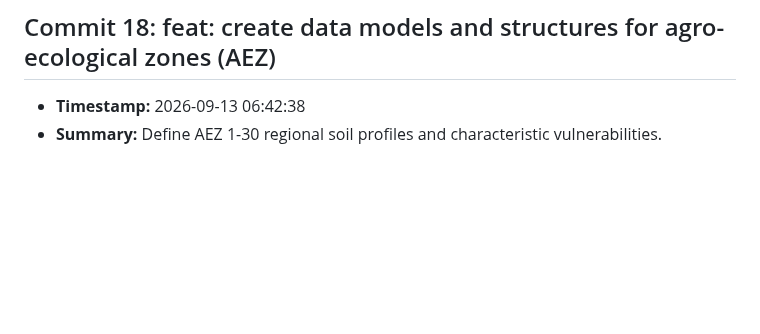
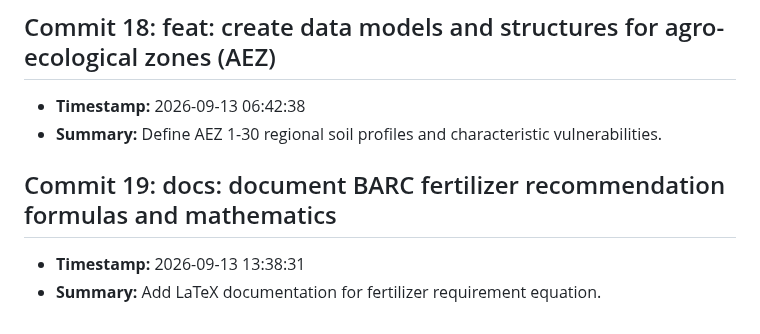
Before and after one commit to fatema-akter92/AgriXAI-An-Explainable-AI-Smart-Crop-Health-Soil-Advisory-System, a Markdown page: CHANGELOG.md, the part around the change. GitHub-like rendering; blank space fills up the shorter version.

Commit message:
docs: document BARC fertilizer recommendation formulas and mathematics

```diff
--- a/CHANGELOG.md
+++ b/CHANGELOG.md
@@ -73,3 +73,7 @@ All notable changes to the AgriXAI smart crop health advisor project.
 ## Commit 18: feat: create data models and structures for agro-ecological zones (AEZ)
 - **Timestamp:** 2026-09-13 06:42:38
 - **Summary:** Define AEZ 1-30 regional soil profiles and characteristic vulnerabilities.
+
+## Commit 19: docs: document BARC fertilizer recommendation formulas and mathematics
+- **Timestamp:** 2026-09-13 13:38:31
+- **Summary:** Add LaTeX documentation for fertilizer requirement equation.
```
Also changed, not shown: docs/DEV_LOG.md (+3 -0 lines).
